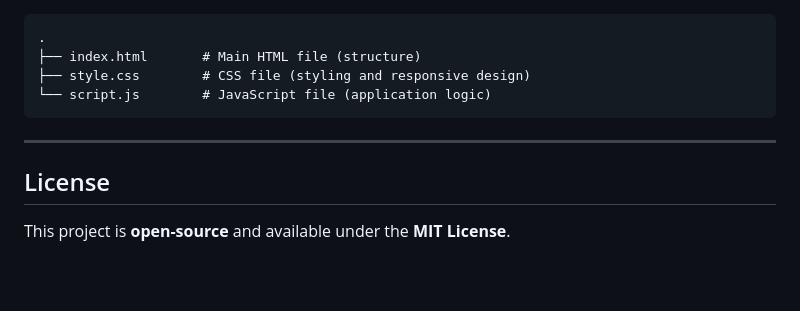
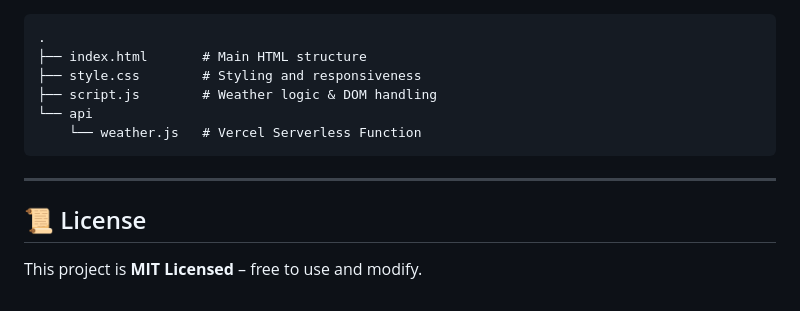
Before and after one commit to Vaibhav-153/edunet-frontend-internship, a Markdown page: README.md, the part around the change printed below. GitHub-like rendering; blank space fills up the shorter version.

````diff
--- a/README.md
+++ b/README.md
@@ -97,11 +113,14 @@ const API_KEY = 'YOUR_API_KEY_HERE'; // Replace with your OpenWeatherMap API key
 ```
 .
-├── index.html       # Main HTML file (structure)
-├── style.css        # CSS file (styling and responsive design)
-└── script.js        # JavaScript file (application logic)
+├── index.html       # Main HTML structure
+├── style.css        # Styling and responsiveness
+├── script.js        # Weather logic & DOM handling
+└── api
+    └── weather.js   # Vercel Serverless Function
 ```
 
 ---
 
-## License
-This project is **open-source** and available under the **MIT License**.
+## 📜 License
+
+This project is **MIT Licensed** – free to use and modify.
````
Also changed, not shown: other parts of README.md (+84 -68 lines).
